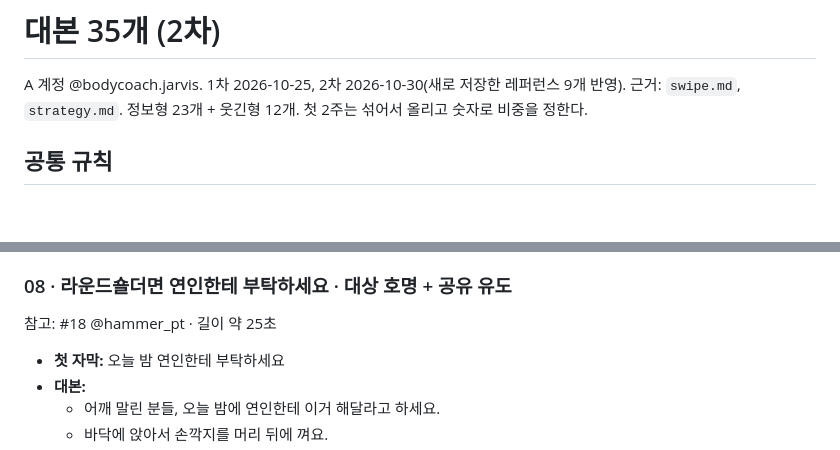
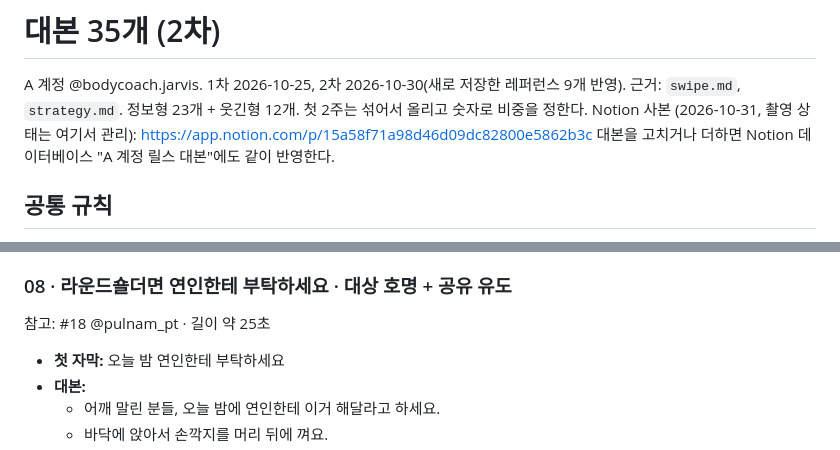
Before and after one commit to jhjh7507-sketch/My-newsletter-01, a Markdown page: .claude/instagram/scripts.md, 2 parts joined by grey strips. Rendered like a GitHub page; blank space fills up the shorter version.

Commit message:
instagram: scripts are mirrored in a Notion database
Co-Authored-By: Claude Opus 5.5 <noreply@anthropic.com>
Claude-Session: https://claude.ai/code/session_01CgjfBVHD8gee81kdrcbLGr

```diff
--- a/.claude/instagram/scripts.md
+++ b/.claude/instagram/scripts.md
@@ -2,6 +2,8 @@
 
 A 계정 @bodycoach.jarvis. 1차 2026-10-25, 2차 2026-10-30(새로 저장한 레퍼런스 9개 반영).
 근거: `swipe.md`, `strategy.md`. 정보형 23개 + 웃긴형 12개. 첫 2주는 섞어서 올리고 숫자로 비중을 정한다.
+Notion 사본 (2026-10-31, 촬영 상태는 여기서 관리): https://app.notion.com/p/15a58f71a98d46d09dc82800e5862b3c
+대본을 고치거나 더하면 Notion 데이터베이스 "A 계정 릴스 대본"에도 같이 반영한다.
 
 ## 공통 규칙
 
@@ -132,7 +134,7 @@ A 계정 @bodycoach.jarvis. 1차 2026-10-25, 2차 2026-10-30(새로 저장한
 - **촬영:** 오픈북 스트레칭 측면 + 위에서 찍은 앵글
 
 ### 08 · 라운드숄더면 연인한테 부탁하세요 · 대상 호명 + 공유 유도
-참고: #18 @hammer_pt · 길이 약 25초
+참고: #18 @pulnam_pt · 길이 약 25초
 - **첫 자막:** 오늘 밤 연인한테 부탁하세요
 - **대본:**
   - 어깨 말린 분들, 오늘 밤에 연인한테 이거 해달라고 하세요.
```
